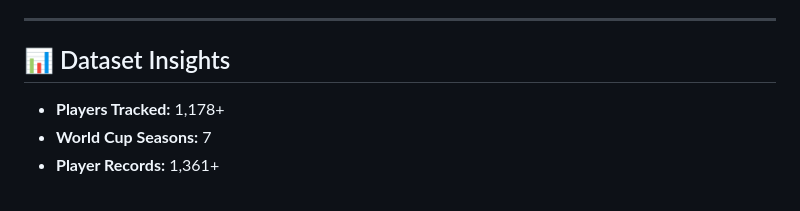
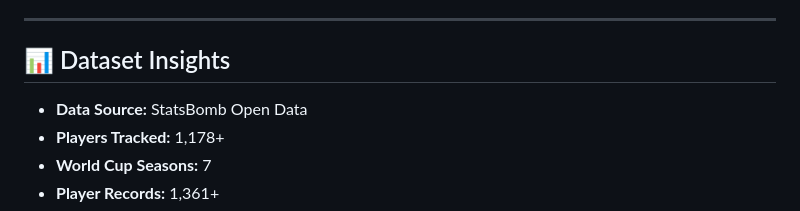
Before and after one commit to Abhi02-Sathikumar/Player-Performance-Indicator, a Markdown page: readme.md, the part around the change. GitHub-like rendering.

```diff
--- a/readme.md
+++ b/readme.md
@@ -15,6 +15,7 @@ An advanced football analytics web application designed to explore deep player p
 ---
 
 ## 📊 Dataset Insights
+- **Data Source:** StatsBomb Open Data
 - **Players Tracked:** 1,178+
 - **World Cup Seasons:** 7
 - **Player Records:** 1,361+
```
